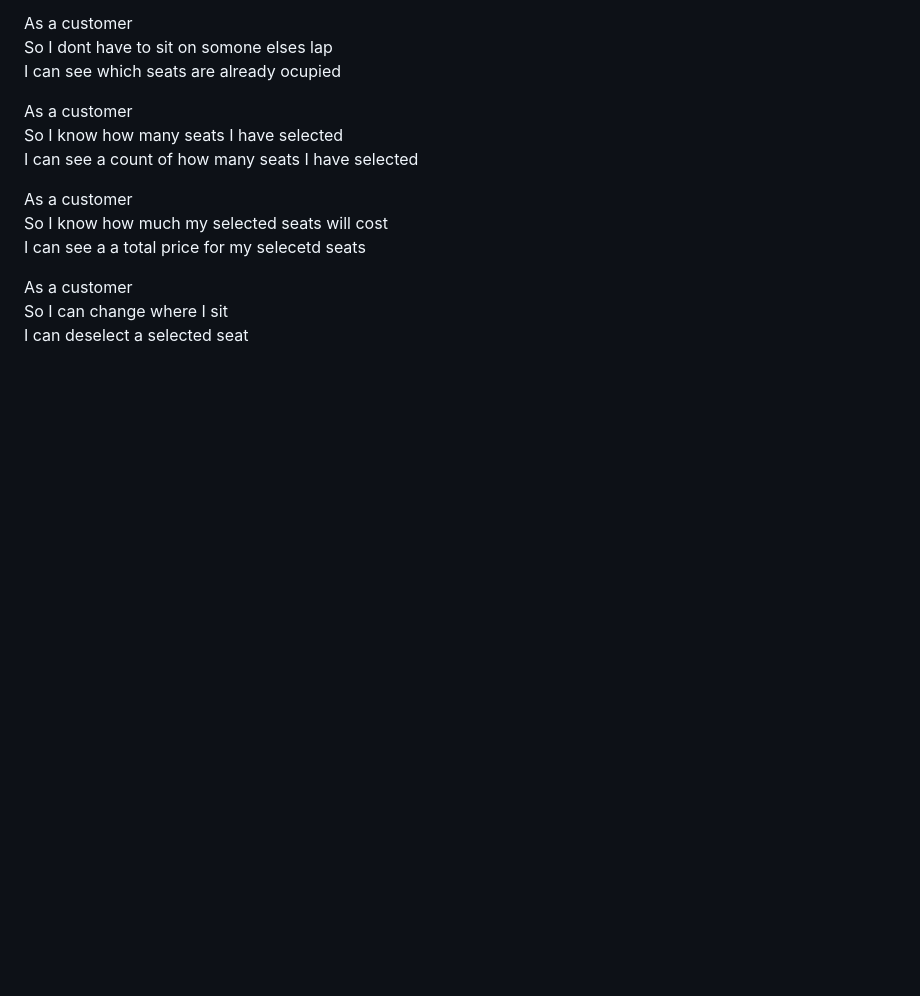
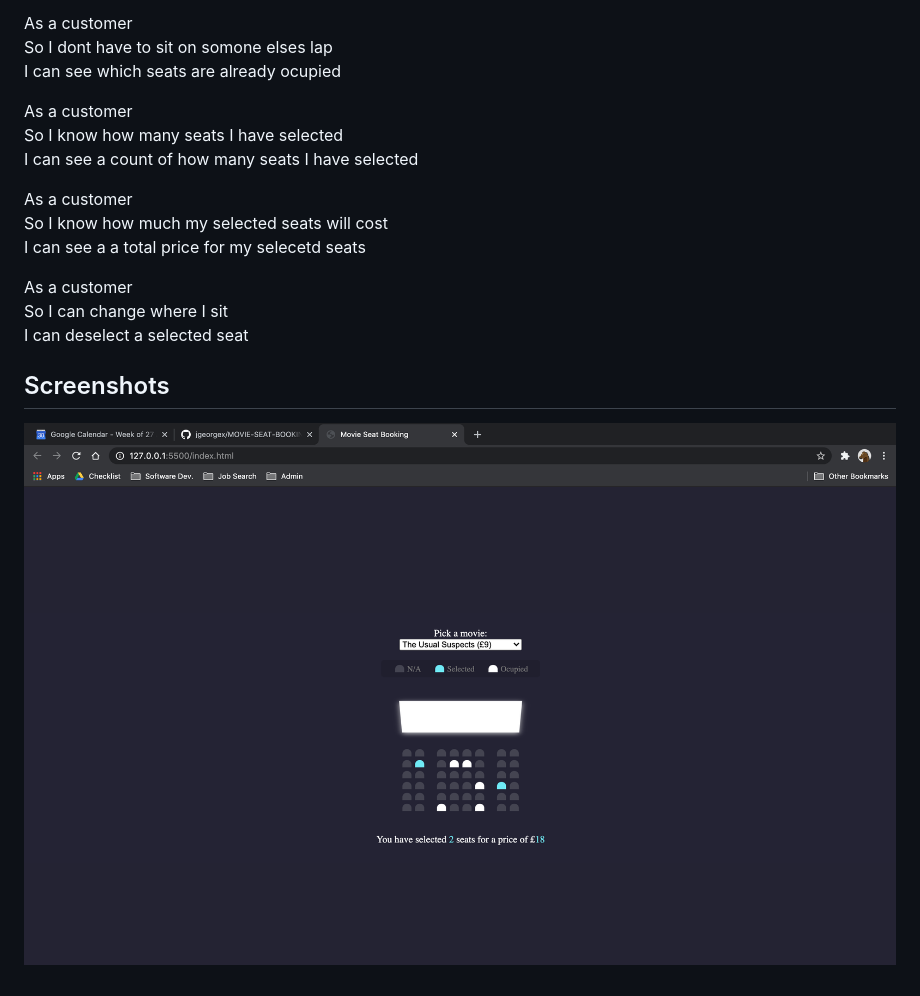
Before and after one commit to jgeorgex/MOVIE-SEAT-BOOKING, a Markdown page: README.md, the part around the change. GitHub-like rendering; pictures changed too: Images/Homepage.png (added); blank space fills up the shorter version.

Commit message:
Update readme with homepage image

```diff
--- a/README.md
+++ b/README.md
@@ -25,3 +25,7 @@ I can see a a total price for my selecetd seats
 As a customer <br>
 So I can change where I sit <br>
 I can deselect a selected seat
+
+## Screenshots
+
+![Alt text](/Images/Homepage.png?raw=true 'Home Page')
```
Also changed, not shown: 1 other file.
